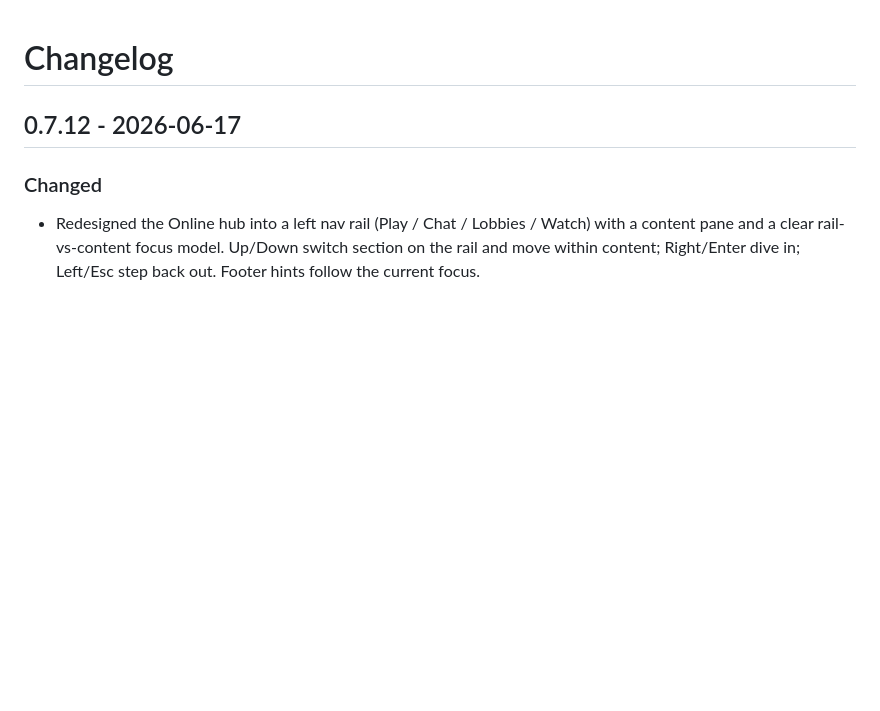
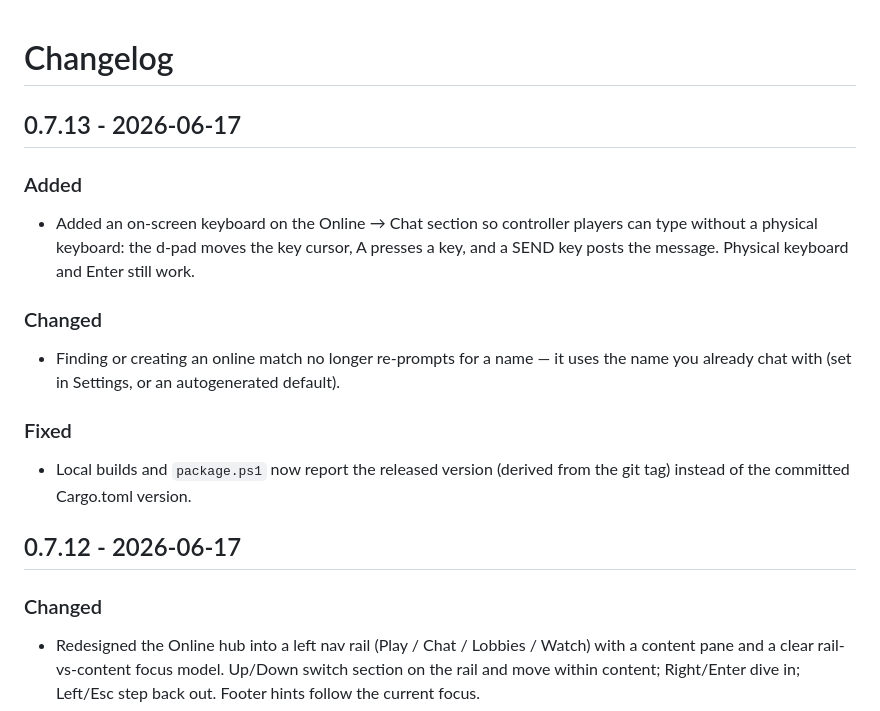
Before and after one commit to junkwax/freeplay-gametalk, a Markdown page: CHANGELOG.md, the part around the change. Rendered like a GitHub page; blank space fills up the shorter version.

Commit message:
Add 0.7.13 changelog entry
Co-Authored-By: Claude Opus 4.8 <noreply@anthropic.com>

```diff
--- a/CHANGELOG.md
+++ b/CHANGELOG.md
@@ -1,4 +1,23 @@
 # Changelog
+
+## 0.7.13 - 2026-06-17
+
+### Added
+
+- Added an on-screen keyboard on the Online → Chat section so controller players
+  can type without a physical keyboard: the d-pad moves the key cursor, A
+  presses a key, and a SEND key posts the message. Physical keyboard and Enter
+  still work.
+
+### Changed
+
+- Finding or creating an online match no longer re-prompts for a name — it uses
+  the name you already chat with (set in Settings, or an autogenerated default).
+
+### Fixed
+
+- Local builds and `package.ps1` now report the released version (derived from
+  the git tag) instead of the committed Cargo.toml version.
 
 ## 0.7.12 - 2026-06-17
 
```
